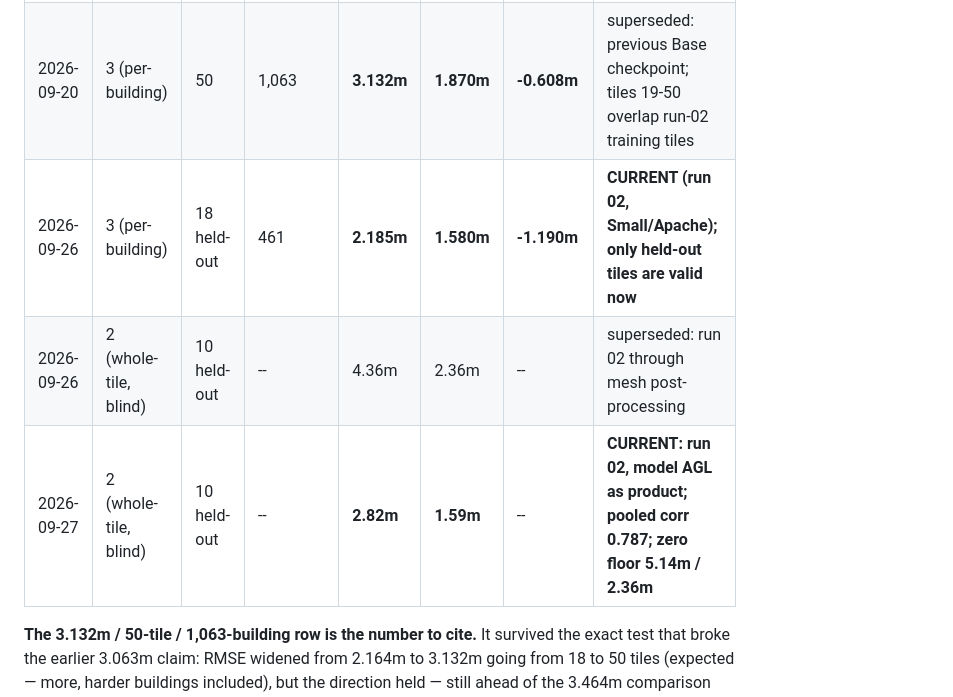
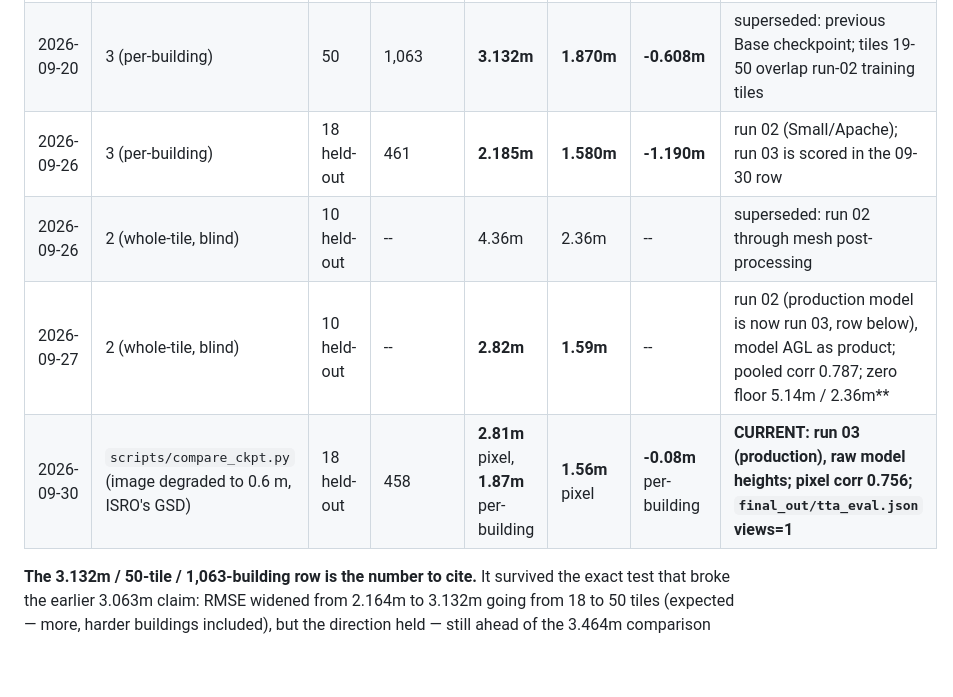
Before and after one commit to jawaharananth/depthwizard, a Markdown page: EVALUATION_PROTOCOL.md, the part around the change. GitHub-like rendering; blank space fills up the shorter version.

Commit message:
Numbers: README badges and protocol table cite the production model (run 03)

```diff
--- a/EVALUATION_PROTOCOL.md
+++ b/EVALUATION_PROTOCOL.md
@@ -59,9 +59,10 @@ scale.**
 | 2026-09-19 | 3 (per-building) | 50 | 1,063 | ~~4.219m~~ | ~~2.998m~~ | ~~+1.465m~~ | **VOID — predates raw_metric fix** |
 | 2026-09-20 | 3 (per-building) | 18 | 461 | 2.164m | 1.597m | -0.596m | provisional, superseded by 50-tile row below |
 | 2026-09-20 | 3 (per-building) | 50 | 1,063 | **3.132m** | **1.870m** | **-0.608m** | superseded: previous Base checkpoint; tiles 19-50 overlap run-02 training tiles |
-| 2026-09-26 | 3 (per-building) | 18 held-out | 461 | **2.185m** | **1.580m** | **-1.190m** | **CURRENT (run 02, Small/Apache); only held-out tiles are valid now** |
+| 2026-09-26 | 3 (per-building) | 18 held-out | 461 | **2.185m** | **1.580m** | **-1.190m** | run 02 (Small/Apache); run 03 is scored in the 09-30 row |
 | 2026-09-26 | 2 (whole-tile, blind) | 10 held-out | -- | 4.36m | 2.36m | -- | superseded: run 02 through mesh post-processing |
-| 2026-09-27 | 2 (whole-tile, blind) | 10 held-out | -- | **2.82m** | **1.59m** | -- | **CURRENT: run 02, model AGL as product; pooled corr 0.787; zero floor 5.14m / 2.36m** |
+| 2026-09-27 | 2 (whole-tile, blind) | 10 held-out | -- | **2.82m** | **1.59m** | -- | run 02 (production model is now run 03, row below), model AGL as product; pooled corr 0.787; zero floor 5.14m / 2.36m** |
+| 2026-09-30 | `scripts/compare_ckpt.py` (image degraded to 0.6 m, ISRO's GSD) | 18 held-out | 458 | **2.81m** pixel, **1.87m** per-building | **1.56m** pixel | **-0.08m** per-building | **CURRENT: run 03 (production), raw model heights; pixel corr 0.756; `final_out/tta_eval.json` views=1** |
 
 **The 3.132m / 50-tile / 1,063-building row is the number to cite.** It
 survived the exact test that broke the earlier 3.063m claim: RMSE widened
```
Also changed, not shown: README.md (+6 -3 lines).
